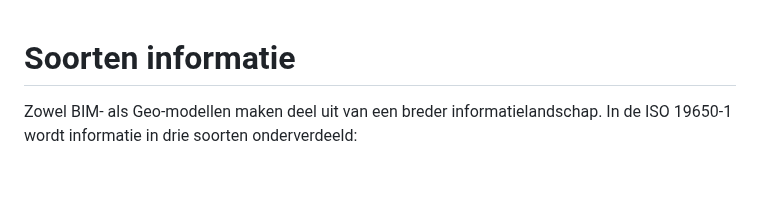
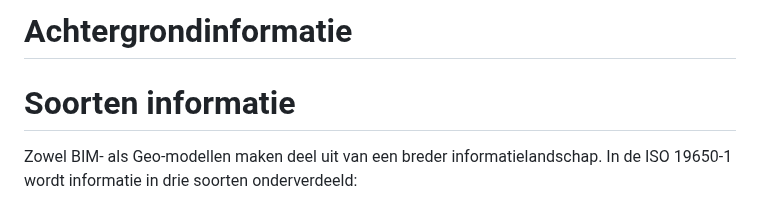
Before and after one commit to Geonovum/GeoBIM_BIM_naar_Geo, a Markdown page: 02 Achtergrond.md, the part around the change. Rendered like a GitHub page; blank space fills up the shorter version.

Commit message:
Titel update

```diff
--- a/02 Achtergrond.md
+++ b/02 Achtergrond.md
@@ -1,3 +1,5 @@
+# Achtergrondinformatie
+
 # Soorten informatie
 
 Zowel BIM- als Geo-modellen maken deel uit van een breder informatielandschap. In de ISO 19650-1 wordt informatie in drie soorten onderverdeeld:
```
